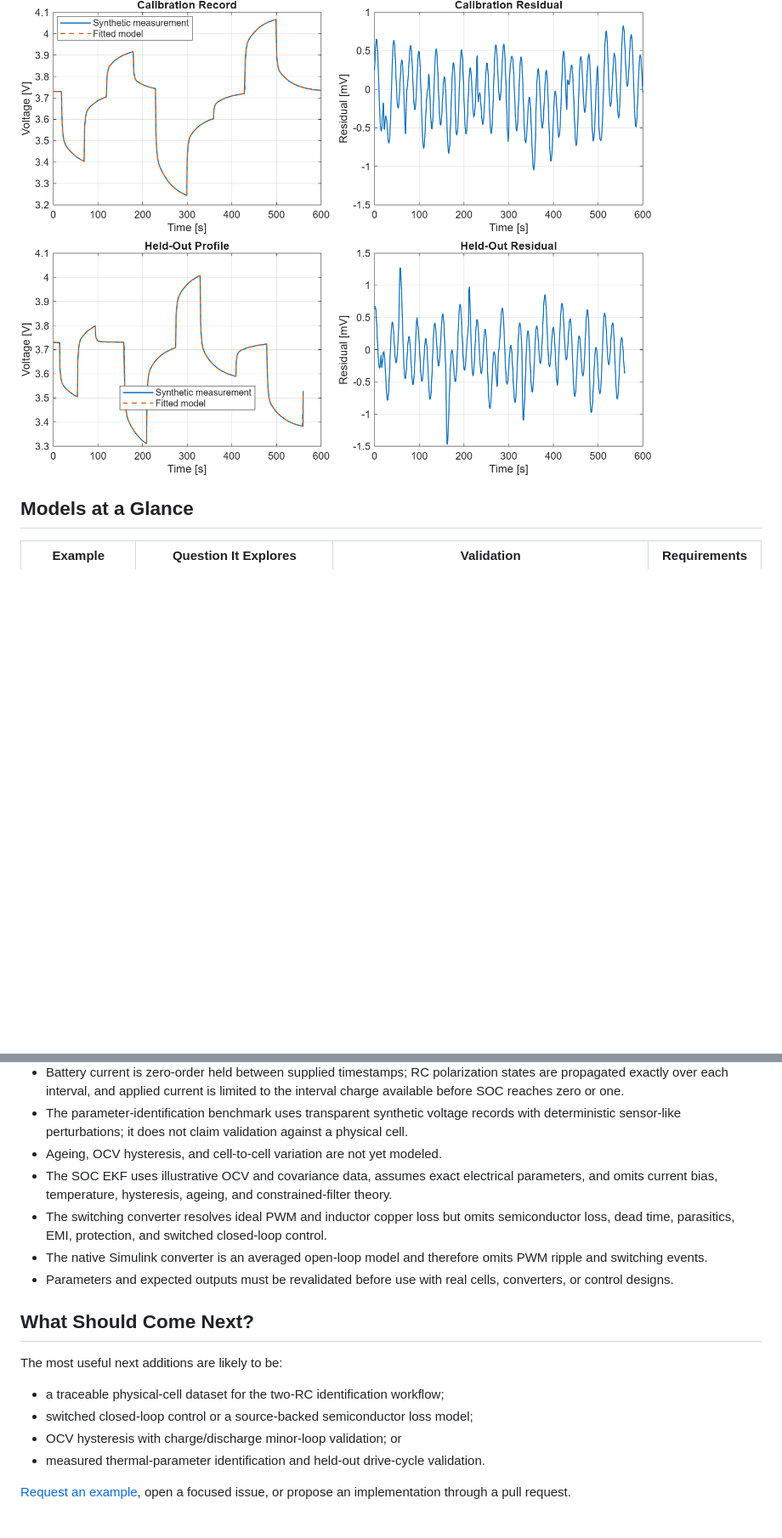
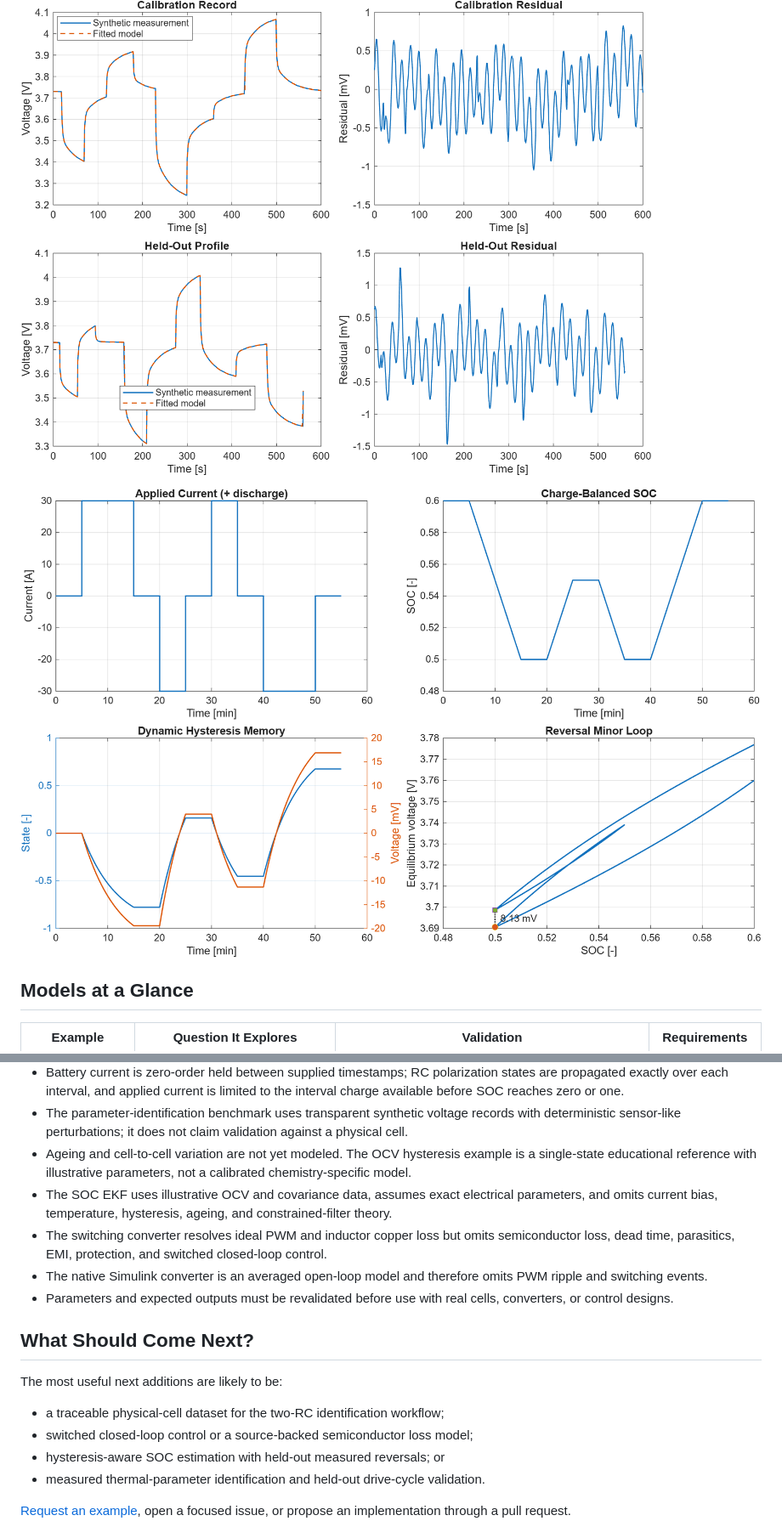
Before and after one commit to mohammadrezwankhan/matlab-simulink-energy-lab, a Markdown page: README.md, 2 parts joined by grey strips. Shown at 85% size. Drawn GitHub-style; pictures changed too: assets/battery-ocv-hysteresis-response.png (added); blank space fills up the shorter version.

Commit message:
Add battery OCV hysteresis model

```diff
--- a/README.md
+++ b/README.md
@@ -168,6 +174,8 @@ run('examples/battery-rc-model/run_battery_rc_model.m')
 
 ![Two-RC battery parameter-identification benchmark comparing fitted and synthetic voltage records on calibration and held-out pulse profiles with millivolt residuals](assets/battery-2rc-identification-response.png)
 
+![Battery OCV hysteresis response showing reversal current, charge-balanced SOC, dynamic hysteresis memory, and an annotated same-SOC minor-loop voltage gap](assets/battery-ocv-hysteresis-response.png)
+
 ## Models at a Glance
 
 | Example | Question It Explores | Validation | Requirements |
@@ -283,7 +293,9 @@ an issue so the compatibility record can grow.
 - The parameter-identification benchmark uses transparent synthetic voltage
   records with deterministic sensor-like perturbations; it does not claim
   validation against a physical cell.
-- Ageing, OCV hysteresis, and cell-to-cell variation are not yet modeled.
+- Ageing and cell-to-cell variation are not yet modeled. The OCV hysteresis
+  example is a single-state educational reference with illustrative
+  parameters, not a calibrated chemistry-specific model.
 - The SOC EKF uses illustrative OCV and covariance data, assumes exact
   electrical parameters, and omits current bias, temperature, hysteresis,
   ageing, and constrained-filter theory.
@@ -301,7 +313,7 @@ The most useful next additions are likely to be:
 
 - a traceable physical-cell dataset for the two-RC identification workflow;
 - switched closed-loop control or a source-backed semiconductor loss model;
-- OCV hysteresis with charge/discharge minor-loop validation; or
+- hysteresis-aware SOC estimation with held-out measured reversals; or
 - measured thermal-parameter identification and held-out drive-cycle validation.
 
 [Request an example](https://github.com/mohammadrezwankhan/matlab-simulink-energy-lab/issues/new?template=example-request.md),
```
Also changed, not shown: other parts of README.md (+10 -2 lines), CHANGELOG.md (+6 -0 lines), examples/README.md (+8 -0 lines), examples/battery-ocv-hysteresis/README.md (added, +98 -0 lines), 6 other files.
